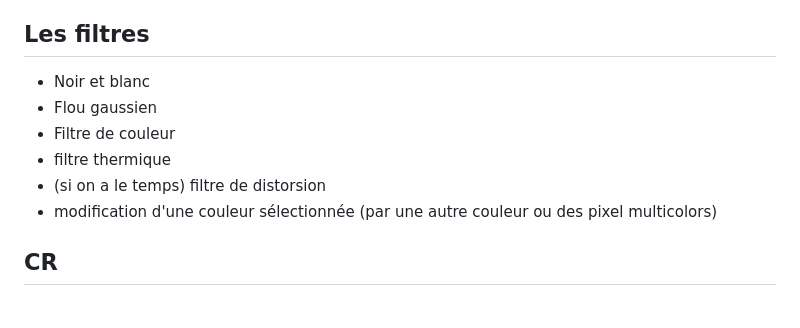
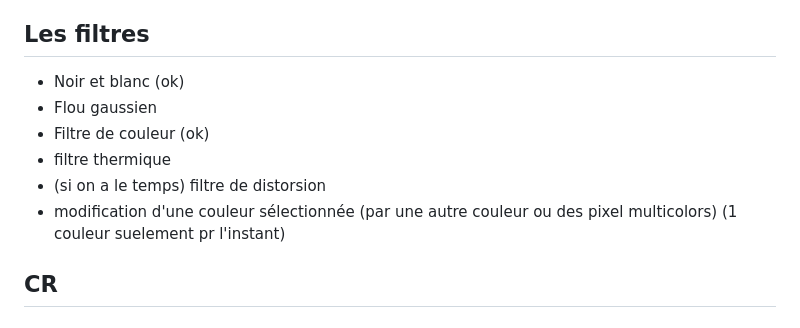
Before and after one commit to Margauxval/Projets-ELP, a Markdown page: README.md, the part around the change. GitHub-like rendering.

```diff
--- a/README.md
+++ b/README.md
@@ -24,12 +24,12 @@ flou gaussien : mmoyenne sur les px, attention aux bordures
 - établir une co TCP serv/ client avec des tags pour exe le programme selon ce que veut le client. (commencé)
 
 ## Les filtres
-- Noir et blanc
+- Noir et blanc (ok)
 - Flou gaussien
-- Filtre de couleur
+- Filtre de couleur (ok)
 - filtre thermique
 - (si on a le temps) filtre de distorsion
-- modification d'une couleur sélectionnée (par une autre couleur ou des pixel multicolors)
+- modification d'une couleur sélectionnée (par une autre couleur ou des pixel multicolors) (1 couleur suelement pr l'instant)
 
 
 ## CR
```
